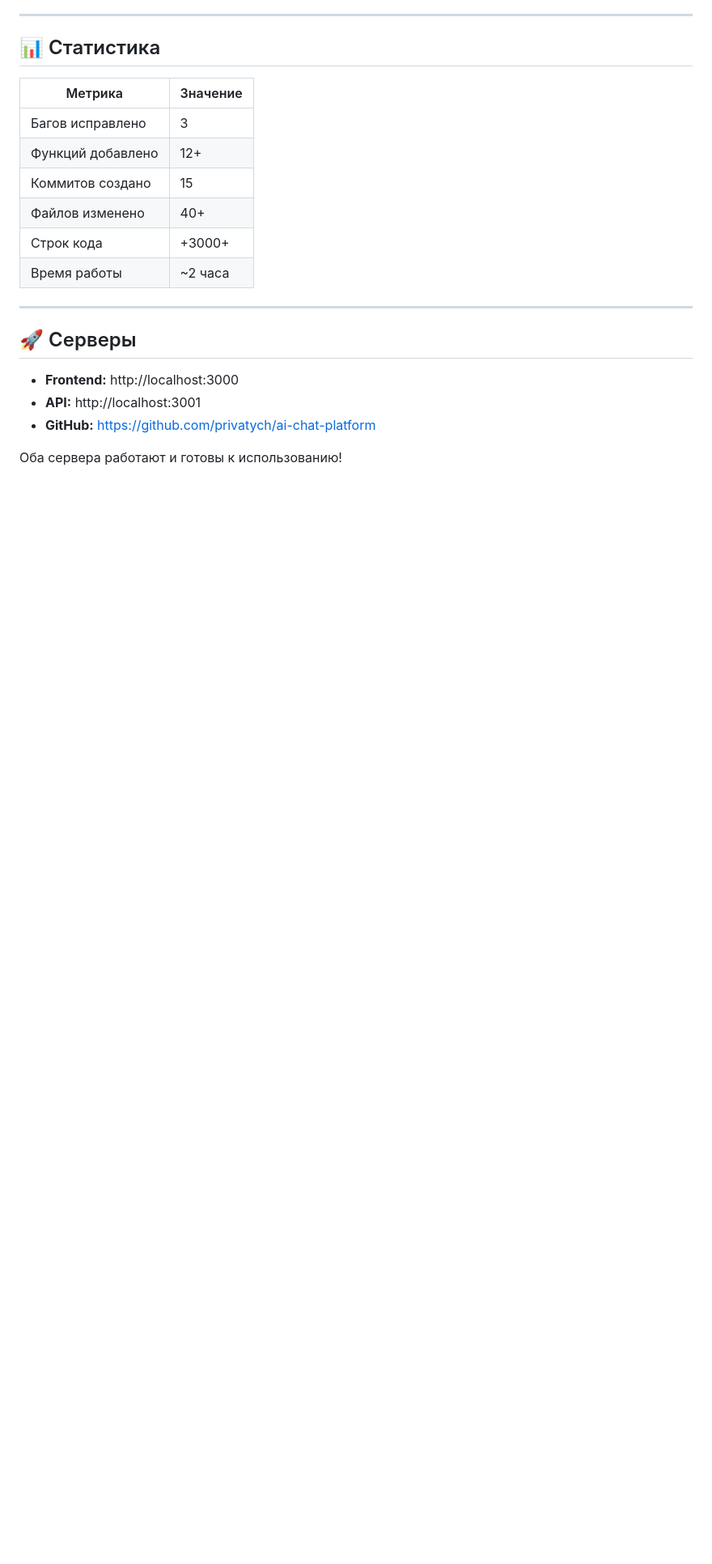
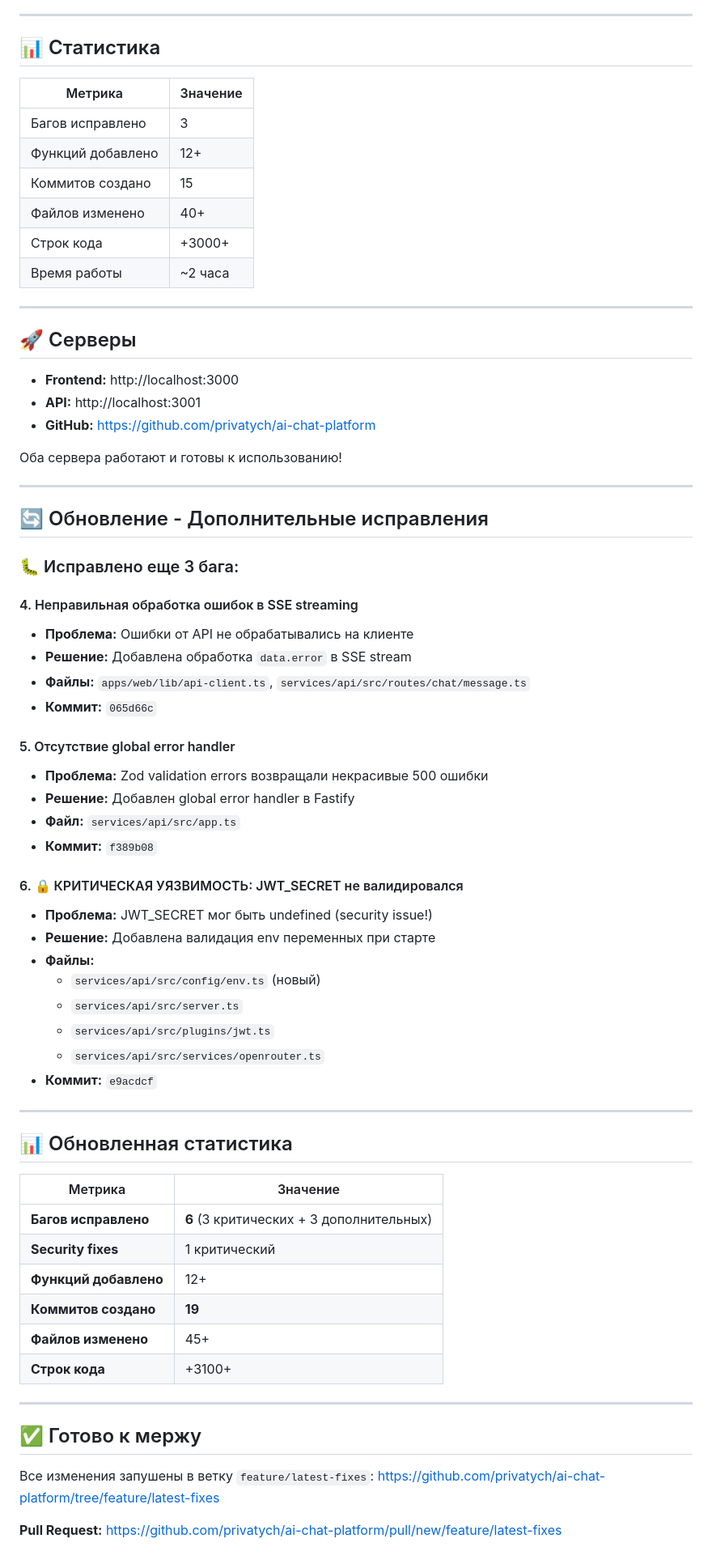
Before and after one commit to privatych/ai-chat-platform, a Markdown page: docs/WORK_SESSION_2026-02-09.md, the part around the change. Shown at 81% size. Drawn GitHub-style; blank space fills up the shorter version.

Commit message:
docs: update session summary with additional fixes
- Added 3 more bug fixes
- Updated statistics: 6 bugs fixed total
- Documented security fix

Co-Authored-By: Claude Sonnet 4.5 <noreply@anthropic.com>

```diff
--- a/docs/WORK_SESSION_2026-02-09.md
+++ b/docs/WORK_SESSION_2026-02-09.md
@@ -152,3 +152,54 @@ dec2649 fix(api): fix DELETE requests failing with empty body error
 - **GitHub:** https://github.com/privatych/ai-chat-platform
 
 Оба сервера работают и готовы к использованию!
+
+---
+
+## 🔄 Обновление - Дополнительные исправления
+
+### 🐛 Исправлено еще 3 бага:
+
+#### 4. Неправильная обработка ошибок в SSE streaming
+- **Проблема:** Ошибки от API не обрабатывались на клиенте
+- **Решение:** Добавлена обработка `data.error` в SSE stream
+- **Файлы:** `apps/web/lib/api-client.ts`, `services/api/src/routes/chat/message.ts`
+- **Коммит:** `065d66c`
+
+#### 5. Отсутствие global error handler
+- **Проблема:** Zod validation errors возвращали некрасивые 500 ошибки
+- **Решение:** Добавлен global error handler в Fastify
+- **Файл:** `services/api/src/app.ts`
+- **Коммит:** `f389b08`
+
+#### 6. 🔒 КРИТИЧЕСКАЯ УЯЗВИМОСТЬ: JWT_SECRET не валидировался
+- **Проблема:** JWT_SECRET мог быть undefined (security issue!)
+- **Решение:** Добавлена валидация env переменных при старте
+- **Файлы:**
+  - `services/api/src/config/env.ts` (новый)
+  - `services/api/src/server.ts`
+  - `services/api/src/plugins/jwt.ts`
+  - `services/api/src/services/openrouter.ts`
+- **Коммит:** `e9acdcf`
+
+---
+
+## 📊 Обновленная статистика
+
+| Метрика | Значение |
+|---------|----------|
+| **Багов исправлено** | **6** (3 критических + 3 дополнительных) |
+| **Security fixes** | 1 критический |
+| **Функций добавлено** | 12+ |
+| **Коммитов создано** | **19** |
+| **Файлов изменено** | 45+ |
+| **Строк кода** | +3100+ |
+
+---
+
+## ✅ Готово к мержу
+
+Все изменения запушены в ветку `feature/latest-fixes`:
+https://github.com/privatych/ai-chat-platform/tree/feature/latest-fixes
+
+**Pull Request:**
+https://github.com/privatych/ai-chat-platform/pull/new/feature/latest-fixes
```
